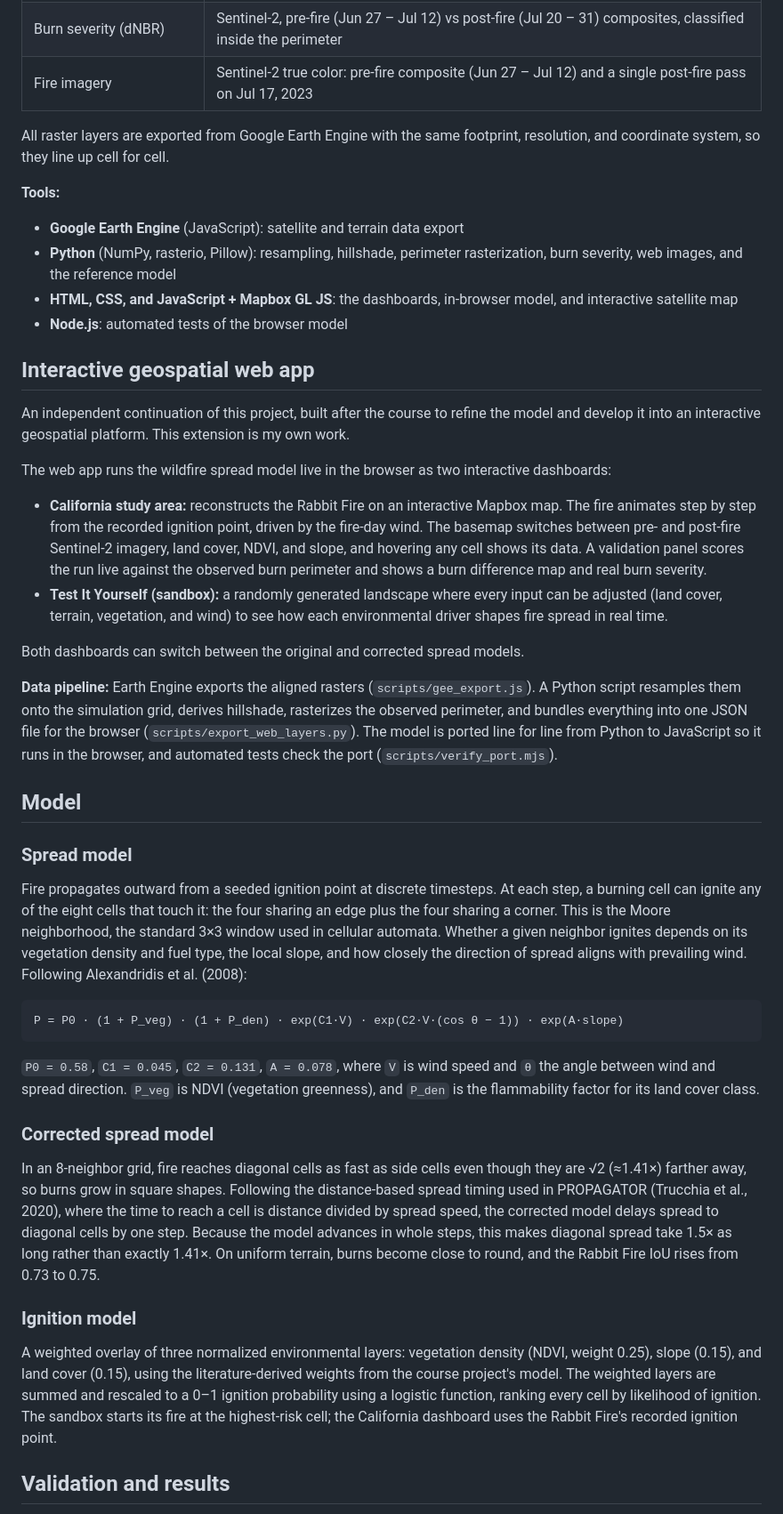
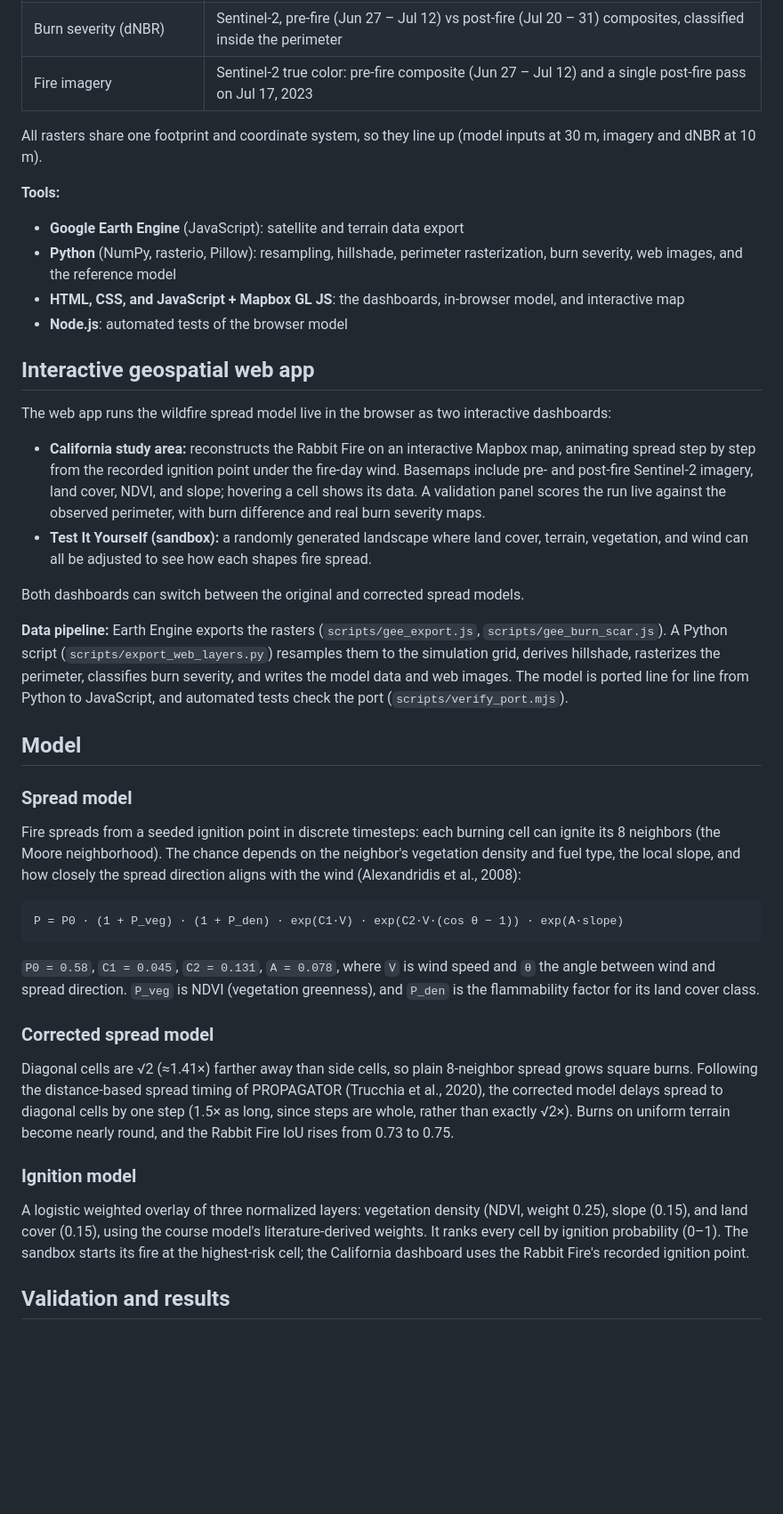
Before and after one commit to klosada/ModelingWildfires, a Markdown page: README.md, the part around one of its changes. Shown at 89% size. GitHub-like rendering; blank space fills up the shorter version.

Commit message:
condense README + add app link

````diff
--- a/README.md
+++ b/README.md
@@ -23,32 +23,30 @@ This project simulates where a wildfire is likely to burn across a real landscap
 | Burn severity (dNBR) | Sentinel-2, pre-fire (Jun 27 – Jul 12) vs post-fire (Jul 20 – 31) composites, classified inside the perimeter |
 | Fire imagery | Sentinel-2 true color: pre-fire composite (Jun 27 – Jul 12) and a single post-fire pass on Jul 17, 2023 |
 
-All raster layers are exported from Google Earth Engine with the same footprint, resolution, and coordinate system, so they line up cell for cell.
+All rasters share one footprint and coordinate system, so they line up (model inputs at 30 m, imagery and dNBR at 10 m).
 
 **Tools:**
 - **Google Earth Engine** (JavaScript): satellite and terrain data export
 - **Python** (NumPy, rasterio, Pillow): resampling, hillshade, perimeter rasterization, burn severity, web images, and the reference model
-- **HTML, CSS, and JavaScript + Mapbox GL JS**: the dashboards, in-browser model, and interactive satellite map
+- **HTML, CSS, and JavaScript + Mapbox GL JS**: the dashboards, in-browser model, and interactive map
 - **Node.js**: automated tests of the browser model
 
 ## Interactive geospatial web app
 
-An independent continuation of this project, built after the course to refine the model and develop it into an interactive geospatial platform. This extension is my own work.
-
 The web app runs the wildfire spread model live in the browser as two interactive dashboards:
 
-- **California study area:** reconstructs the Rabbit Fire on an interactive Mapbox map. The fire animates step by step from the recorded ignition point, driven by the fire-day wind. The basemap switches between pre- and post-fire Sentinel-2 imagery, land cover, NDVI, and slope, and hovering any cell shows its data. A validation panel scores the run live against the observed burn perimeter and shows a burn difference map and real burn severity.
-- **Test It Yourself (sandbox):** a randomly generated landscape where every input can be adjusted (land cover, terrain, vegetation, and wind) to see how each environmental driver shapes fire spread in real time.
+- **California study area:** reconstructs the Rabbit Fire on an interactive Mapbox map, animating spread step by step from the recorded ignition point under the fire-day wind. Basemaps include pre- and post-fire Sentinel-2 imagery, land cover, NDVI, and slope; hovering a cell shows its data. A validation panel scores the run live against the observed perimeter, with burn difference and real burn severity maps.
+- **Test It Yourself (sandbox):** a randomly generated landscape where land cover, terrain, vegetation, and wind can all be adjusted to see how each shapes fire spread.
 
 Both dashboards can switch between the original and corrected spread models.
 
-**Data pipeline:** Earth Engine exports the aligned rasters (`scripts/gee_export.js`). A Python script resamples them onto the simulation grid, derives hillshade, rasterizes the observed perimeter, and bundles everything into one JSON file for the browser (`scripts/export_web_layers.py`). The model is ported line for line from Python to JavaScript so it runs in the browser, and automated tests check the port (`scripts/verify_port.mjs`).
+**Data pipeline:** Earth Engine exports the rasters (`scripts/gee_export.js`, `scripts/gee_burn_scar.js`). A Python script (`scripts/export_web_layers.py`) resamples them to the simulation grid, derives hillshade, rasterizes the perimeter, classifies burn severity, and writes the model data and web images. The model is ported line for line from Python to JavaScript, and automated tests check the port (`scripts/verify_port.mjs`).
 
 ## Model
 
 ### Spread model
 
-Fire propagates outward from a seeded ignition point at discrete timesteps. At each step, a burning cell can ignite any of the eight cells that touch it: the four sharing an edge plus the four sharing a corner. This is the Moore neighborhood, the standard 3×3 window used in cellular automata. Whether a given neighbor ignites depends on its vegetation density and fuel type, the local slope, and how closely the direction of spread aligns with prevailing wind. Following Alexandridis et al. (2008):
+Fire spreads from a seeded ignition point in discrete timesteps: each burning cell can ignite its 8 neighbors (the Moore neighborhood). The chance depends on the neighbor's vegetation density and fuel type, the local slope, and how closely the spread direction aligns with the wind (Alexandridis et al., 2008):
 
 ```
 P = P0 · (1 + P_veg) · (1 + P_den) · exp(C1·V) · exp(C2·V·(cos θ − 1)) · exp(A·slope)
@@ -58,11 +56,11 @@ P = P0 · (1 + P_veg) · (1 + P_den) · exp(C1·V) · exp(C2·V·(cos θ − 1))
 
 ### Corrected spread model
 
-In an 8-neighbor grid, fire reaches diagonal cells as fast as side cells even though they are √2 (≈1.41×) farther away, so burns grow in square shapes. Following the distance-based spread timing used in PROPAGATOR (Trucchia et al., 2020), where the time to reach a cell is distance divided by spread speed, the corrected model delays spread to diagonal cells by one step. Because the model advances in whole steps, this makes diagonal spread take 1.5× as long rather than exactly 1.41×. On uniform terrain, burns become close to round, and the Rabbit Fire IoU rises from 0.73 to 0.75.
+Diagonal cells are √2 (≈1.41×) farther away than side cells, so plain 8-neighbor spread grows square burns. Following the distance-based spread timing of PROPAGATOR (Trucchia et al., 2020), the corrected model delays spread to diagonal cells by one step (1.5× as long, since steps are whole, rather than exactly √2×). Burns on uniform terrain become nearly round, and the Rabbit Fire IoU rises from 0.73 to 0.75.
 
 ### Ignition model
 
-A weighted overlay of three normalized environmental layers: vegetation density (NDVI, weight 0.25), slope (0.15), and land cover (0.15), using the literature-derived weights from the course project's model. The weighted layers are summed and rescaled to a 0–1 ignition probability using a logistic function, ranking every cell by likelihood of ignition. The sandbox starts its fire at the highest-risk cell; the California dashboard uses the Rabbit Fire's recorded ignition point.
+A logistic weighted overlay of three normalized layers: vegetation density (NDVI, weight 0.25), slope (0.15), and land cover (0.15), using the course model's literature-derived weights. It ranks every cell by ignition probability (0–1). The sandbox starts its fire at the highest-risk cell; the California dashboard uses the Rabbit Fire's recorded ignition point.
 
 ## Validation and results
 
````
Also changed, not shown: other parts of README.md (+8 -8 lines).
